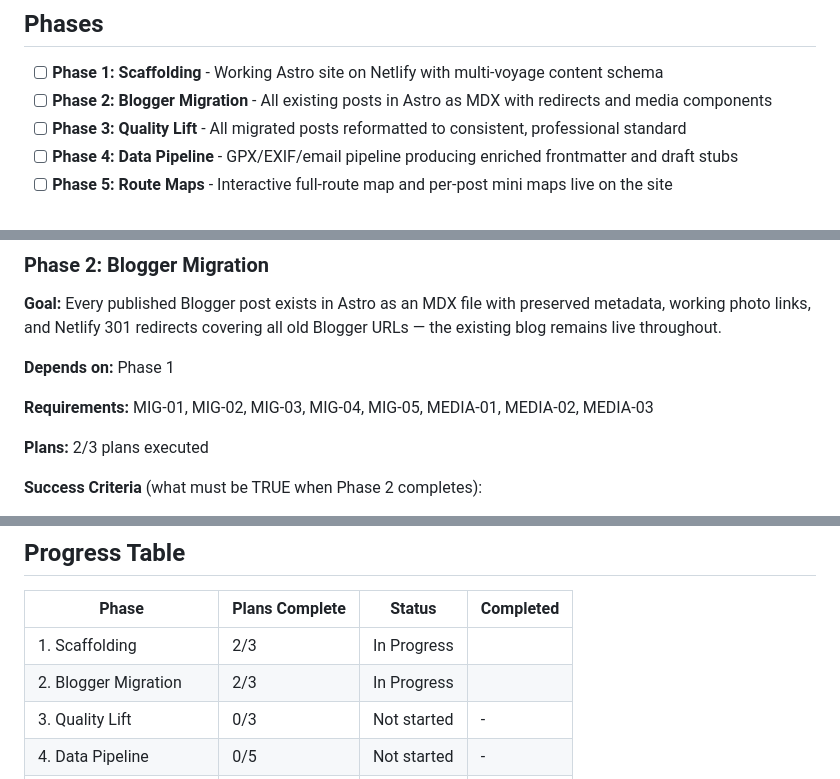
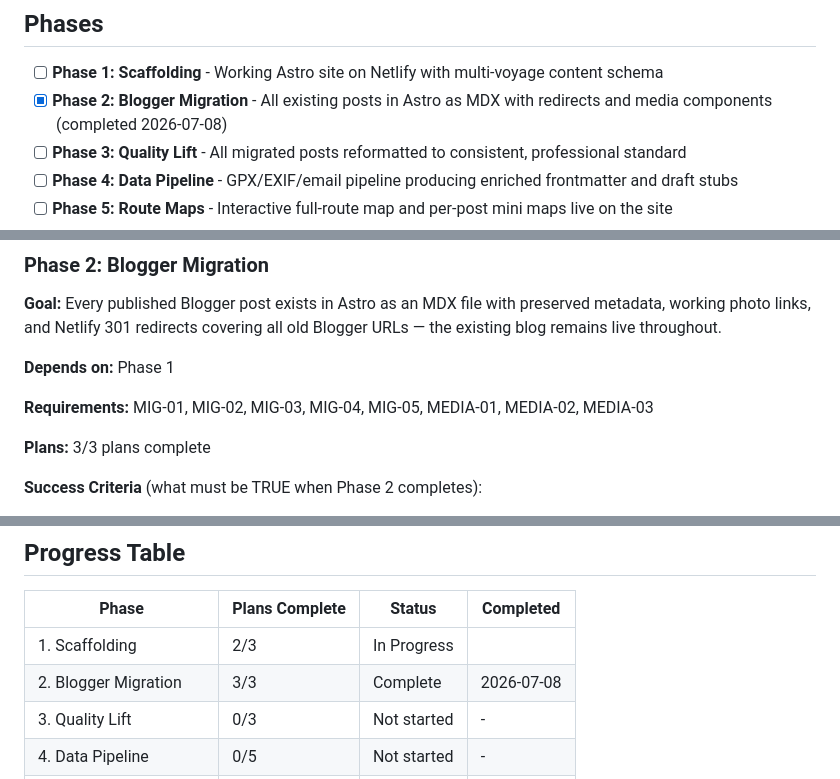
Before and after one commit to ZoomMimi/jackieb3, a Markdown page: .planning/ROADMAP.md, 3 parts joined by grey strips. Drawn GitHub-style.

Commit message:
docs(phase-02): update tracking after wave 3 (02-03 complete)

```diff
--- a/.planning/ROADMAP.md
+++ b/.planning/ROADMAP.md
@@ -10,7 +10,7 @@
 ## Phases
 
 - [ ] **Phase 1: Scaffolding** - Working Astro site on Netlify with multi-voyage content schema
-- [ ] **Phase 2: Blogger Migration** - All existing posts in Astro as MDX with redirects and media components
+- [x] **Phase 2: Blogger Migration** - All existing posts in Astro as MDX with redirects and media components (completed 2026-07-08)
 - [ ] **Phase 3: Quality Lift** - All migrated posts reformatted to consistent, professional standard
 - [ ] **Phase 4: Data Pipeline** - GPX/EXIF/email pipeline producing enriched frontmatter and draft stubs
 - [ ] **Phase 5: Route Maps** - Interactive full-route map and per-post mini maps live on the site
@@ -52,7 +52,7 @@ Plans:
 
 **Requirements:** MIG-01, MIG-02, MIG-03, MIG-04, MIG-05, MEDIA-01, MEDIA-02, MEDIA-03
 
-**Plans:** 2/3 plans executed
+**Plans:** 3/3 plans complete
 
 **Success Criteria** (what must be TRUE when Phase 2 completes):
 1. Every published Blogger post has a corresponding MDX file in `src/content/blog/great-loop/` — post count in Astro matches post count in the Blogger XML export
@@ -193,7 +193,7 @@ Plans:
 | Phase | Plans Complete | Status | Completed |
 |-------|----------------|--------|-----------|
 | 1. Scaffolding | 2/3 | In Progress|  |
-| 2. Blogger Migration | 2/3 | In Progress|  |
+| 2. Blogger Migration | 3/3 | Complete   | 2026-07-08 |
 | 3. Quality Lift | 0/3 | Not started | - |
 | 4. Data Pipeline | 0/5 | Not started | - |
 | 5. Route Maps | 0/4 | Not started | - |
```
Also changed, not shown: other parts of .planning/ROADMAP.md (+1 -1 lines).
